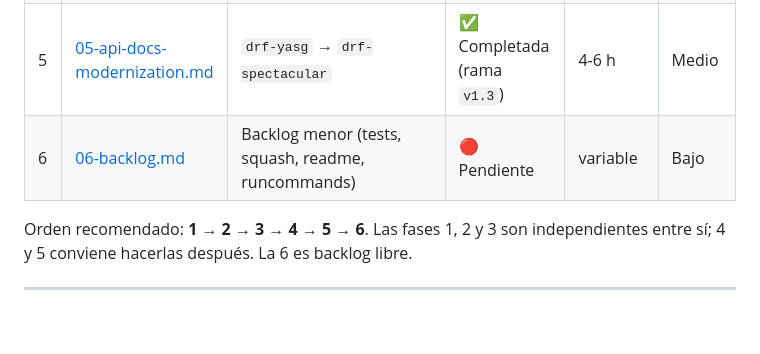
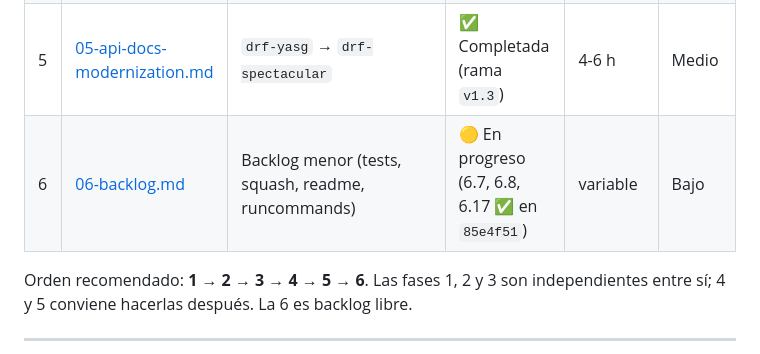
Before and after one commit to Linkcharsoft/django-base-project, a Markdown page: audit/README.md, the part around the change. GitHub-like rendering; blank space fills up the shorter version.

Commit message:
[ DOCS ] Marcar 6.7, 6.8, 6.17 como completadas en backlog Fase 6
Co-Authored-By: Claude Opus 4.7 (1M context) <noreply@anthropic.com>

```diff
--- a/audit/README.md
+++ b/audit/README.md
@@ -15,7 +15,7 @@ Cada fase está pensada para ejecutarse en **una sesión limpia** de Claude (o d
 | 3 | [03-base-utils-cleanup.md](./03-base-utils-cleanup.md) | Podar `django_base/base_utils/` huérfano | ✅ Completada (commit `70abc05`, rama `v1.3`) | 2 h | Bajo |
 | 4 | [04-modern-tooling.md](./04-modern-tooling.md) | ruff + uv + pre-commit framework + pyproject | ✅ Completada (rama `v1.3`) | 3-4 h | Bajo |
 | 5 | [05-api-docs-modernization.md](./05-api-docs-modernization.md) | `drf-yasg` → `drf-spectacular` | ✅ Completada (rama `v1.3`) | 4-6 h | Medio |
-| 6 | [06-backlog.md](./06-backlog.md) | Backlog menor (tests, squash, readme, runcommands) | 🔴 Pendiente | variable | Bajo |
+| 6 | [06-backlog.md](./06-backlog.md) | Backlog menor (tests, squash, readme, runcommands) | 🟡 En progreso (6.7, 6.8, 6.17 ✅ en `85e4f51`) | variable | Bajo |
 
 Orden recomendado: **1 → 2 → 3 → 4 → 5 → 6**. Las fases 1, 2 y 3 son independientes entre sí; 4 y 5 conviene hacerlas después. La 6 es backlog libre.
 
```
Also changed, not shown: audit/06-backlog.md (+3 -3 lines).
